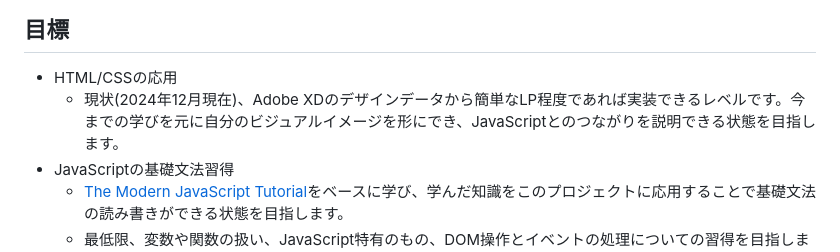
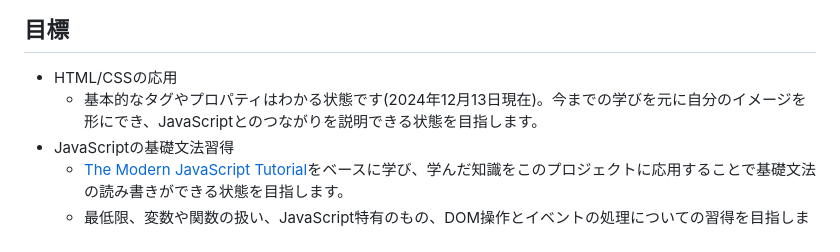
Before and after one commit to oz1042/memex-localstorage-version, a Markdown page: README.md, the part around the change. GitHub-like rendering.

Commit message:
Update README.md
日本語の修正。

```diff
--- a/README.md
+++ b/README.md
@@ -22,7 +22,7 @@
 
 ## 目標
 - HTML/CSSの応用
-  - 現状(2024年12月現在)、Adobe XDのデザインデータから簡単なLP程度であれば実装できるレベルです。今までの学びを元に自分のビジュアルイメージを形にでき、JavaScriptとのつながりを説明できる状態を目指します。
+  - 基本的なタグやプロパティはわかる状態です(2024年12月13日現在)。今までの学びを元に自分のイメージを形にでき、JavaScriptとのつながりを説明できる状態を目指します。
 - JavaScriptの基礎文法習得
   - [The Modern JavaScript Tutorial](https://javascript.info/)をベースに学び、学んだ知識をこのプロジェクトに応用することで基礎文法の読み書きができる状態を目指します。
   - 最低限、変数や関数の扱い、JavaScript特有のもの、DOM操作とイベントの処理についての習得を目指します(非同期処理などは必須目標に入れない->LocalStorageが同期的)。
```
